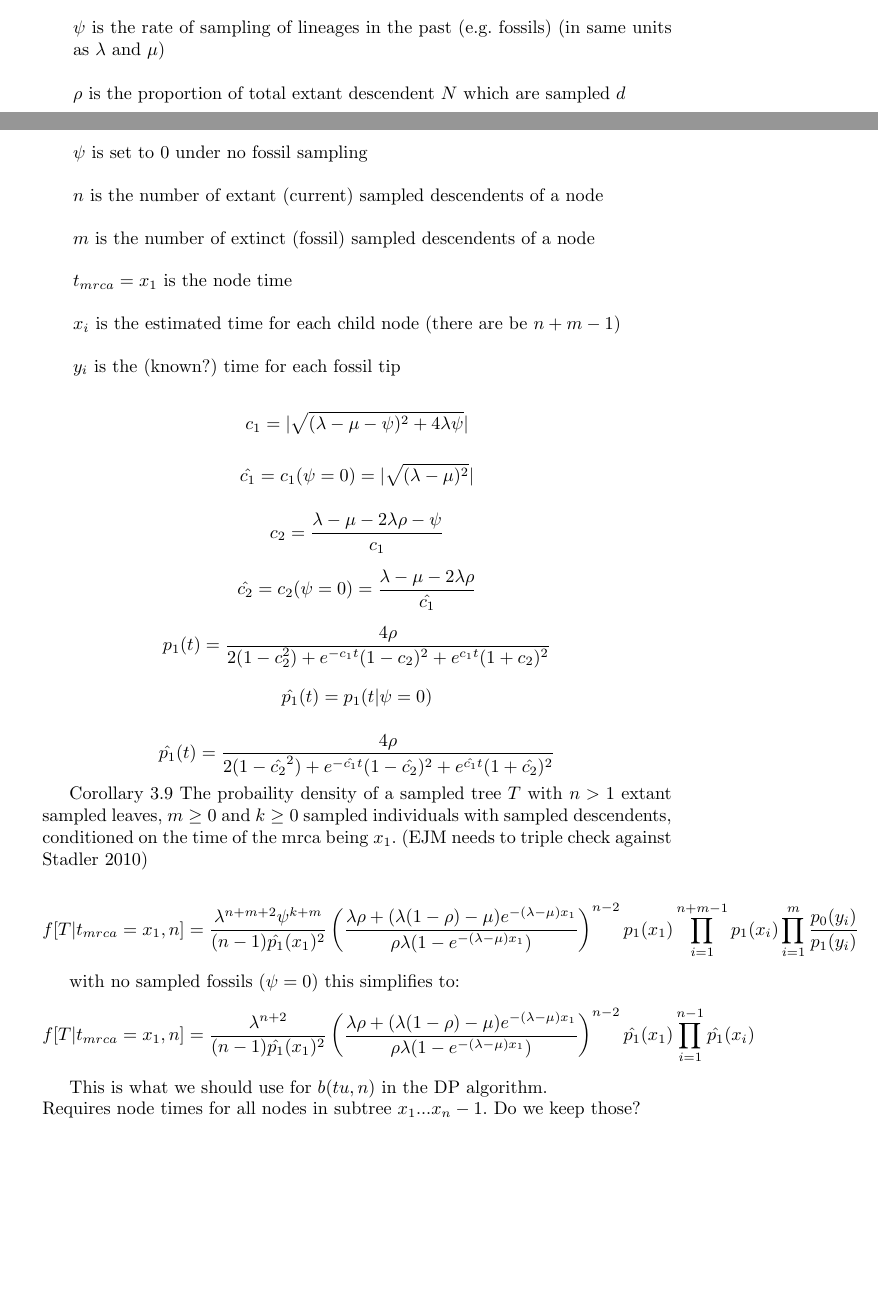
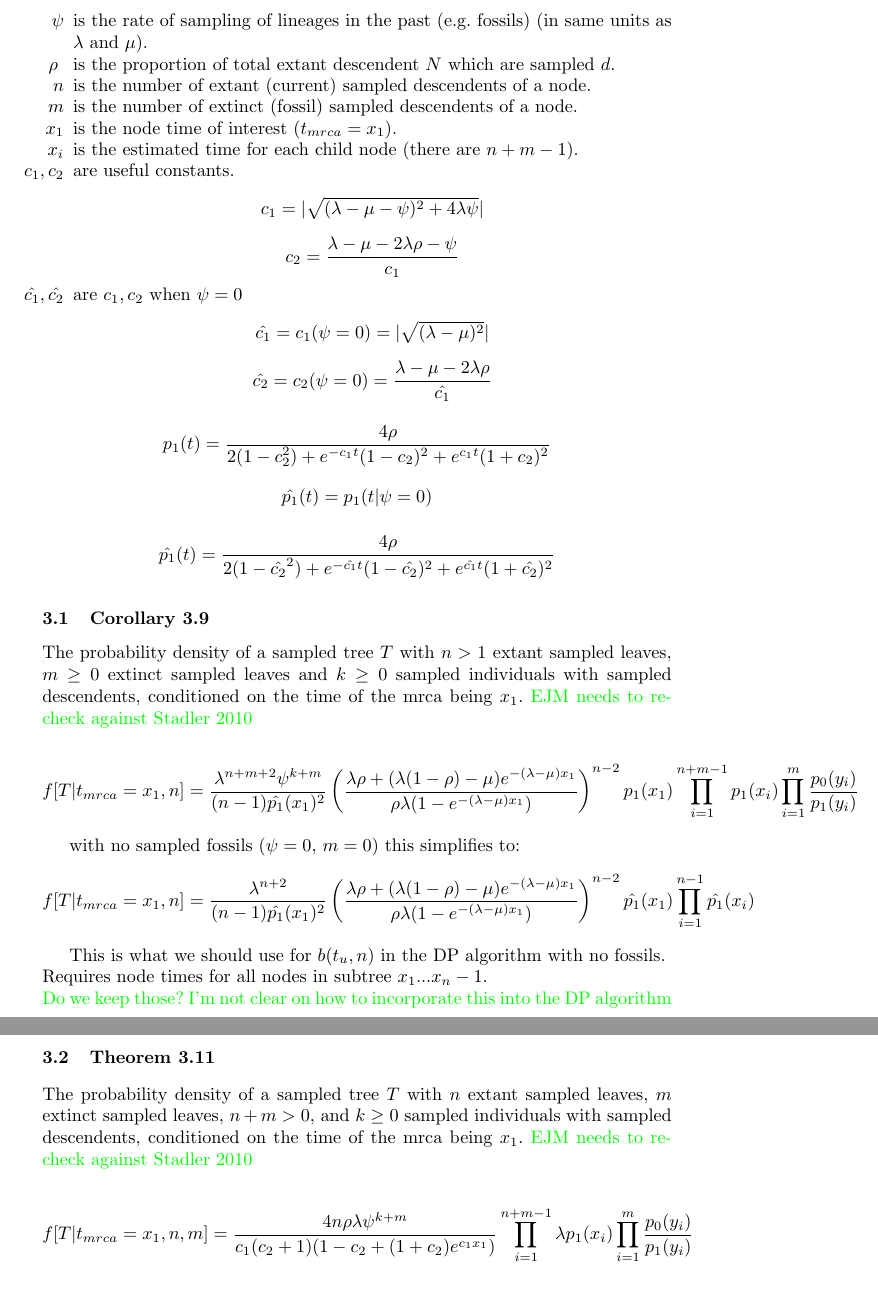
Before and after one commit to snacktavish/fastdate, a LaTeX thesis (doc/dp.tex): two parts of pages 3 and 4 of 5 before the commit and two parts of pages 4 and 5 of 5 after it, joined at a grey line, cut so that both start at the same text, the shorter picture padded with empty space. Compiled offline with pdfLaTeX.

Commit message:
added Theorem 3.11and some comments

```diff
--- a/doc/dp.tex
+++ b/doc/dp.tex
@@ -8,10 +8,12 @@
 \usepackage{amsmath}
 \usepackage{amssymb}
 
-
 \newcounter{instr}
 \newcommand{\ninstr}{\refstepcounter{instr}\theinstr.}
 
+\newcommand{\ejmcomment}[1]{{\color{green} #1}}
+\usepackage{hyperref}
+\hypersetup{backref,  linkcolor=blue, citecolor=red, colorlinks=true, hyperindex=true}
 
 \begin{document}
 
@@ -163,8 +161,0 @@ postorder and thne computes the best placement for every node $u$.}
-\item[] $\psi$ is the rate of sampling of lineages in the past (e.g. fossils) (in same units as $\lambda$ and $\mu$)\\
-\item[] $\rho$ is the proportion of total extant descendent $N$ which are sampled $d$ \\
-\item[] $\psi$ is set to 0 under no fossil sampling\\
-\item[] $n$ is the number of extant (current) sampled descendents of a node\\
-\item[] $m$ is the number of extinct (fossil) sampled descendents of a node\\
-\item[] $t_{mrca}=x_1$ is the node time\\
-\item[] $x_i$ is the estimated time for each child node (there are be $n+m-1$)\\
-\item[] $y_i$ is the (known?) time for each fossil tip\\
@@ -171,12 +169,19 @@ postorder and thne computes the best placement for every node $u$.}
+\item[$\psi$]  is the rate of sampling of lineages in the past (e.g. fossils) (in same units as $\lambda$ and $\mu$).
+\item[$\rho$ ] is the proportion of total extant descendent $N$ which are sampled $d$.
+\item[$n$] is the number of extant (current) sampled descendents of a node.
+\item[$m$] is the number of extinct (fossil) sampled descendents of a node.
+\item[$x_1$]  is the node time of interest ($t_{mrca}=x_1$).
+\item[$x_i$]  is the estimated time for each child node (there are $n+m-1$).
+\item[$c_1,c_2$]  are useful constants.
+$$c_1 = |\sqrt{(\lambda-\mu-\psi)^2 + 4\lambda\psi}|$$
+$$c_2 = \frac{\lambda-\mu-2\lambda\rho-\psi}{c_1}$$
+\item[$\hat{c_1},\hat{c_2}$]  are $c_1,c_2$ when $\psi=0$
+$$\hat{c_1}=c_1(\psi=0) = |\sqrt{(\lambda-\mu)^2}|$$
+$$\hat{c_2}=c_2(\psi=0) = \frac{\lambda-\mu-2\lambda\rho}{\hat{c_1}}$$
 
 \end{enumerate}
-$$c_1 = |\sqrt{(\lambda-\mu-\psi)^2 + 4\lambda\psi}|$$
 
-$$\hat{c_1}=c_1(\psi=0) = |\sqrt{(\lambda-\mu)^2}|$$
 
-$$c_2 = \frac{\lambda-\mu-2\lambda\rho-\psi}{c_1}$$
-
-$$\hat{c_2}=c_2(\psi=0) = \frac{\lambda-\mu-2\lambda\rho}{\hat{c_1}}$$
 
 
 $${p_1}(t) = \frac{4\rho}{2(1-c_2^2)+e^{-c_1t}(1-c_2)^2+e^{c_1t}(1+c_2)^2}$$
@@ -185,19 +190,26 @@ $$\hat{p_1}(t) = p_1(t|\psi=0)$$
 
 $$\hat{p_1}(t) = \frac{4\rho}{2(1-\hat{c_2}^2)+e^{-\hat{c_1}t}(1-\hat{c_2})^2+e^{\hat{c_1}t}(1+\hat{c_2})^2}$$
 
-Corollary 3.9 The probaility density of a sampled tree $T$ with $n>1$ extant sampled leaves, $m\geq0$ and $k\geq0$ sampled individuals with sampled descendents,
-conditioned on the time of the mrca being $x_1$. (EJM needs to triple check against Stadler 2010)
+\subsection{Corollary 3.9} The probability density of a sampled tree $T$ with $n>1$ extant sampled leaves, $m\geq0$ extinct sampled leaves and $k\geq0$ sampled individuals with sampled descendents,
+conditioned on the time of the mrca being $x_1$. \ejmcomment{EJM needs to re-check against Stadler 2010}
 
 $$f[T|t_{mrca}=x_1,n] = \frac{\lambda^{n+m+2}\psi^{k+m}}{(n-1)\hat{p_1}(x_1)^2}\left(\frac{\lambda\rho+(\lambda(1-\rho)-\mu)e^{-(\lambda-\mu)x_1}}{\rho\lambda(1-e^{-(\lambda-\mu)x_1})}\right)^{n-2}
 p_1(x_1)\prod_{i=1}^{n+m-1}p_1(x_i)\prod_{i=1}^{m}\frac{p_0(y_i)}{p_1(y_i)}$$
 
 
-with no sampled fossils ($\psi=0$) this simplifies to:
+with no sampled fossils ($\psi=0$, $m=0$) this simplifies to:
 $$f[T|t_{mrca}=x_1,n] = \frac{\lambda^{n+2}}{(n-1)\hat{p_1}(x_1)^2}\left(\frac{\lambda\rho+(\lambda(1-\rho)-\mu)e^{-(\lambda-\mu)x_1}}{\rho\lambda(1-e^{-(\lambda-\mu)x_1})}\right)^{n-2}
 \hat{p_1}(x_1)\prod_{i=1}^{n-1}\hat{p_1}(x_i)$$
 
-This is what we should use for  $b(tu, n)$ in the DP algorithm.\\
-Requires node times for all nodes in subtree $x_1 ... x_n-1$. Do we keep those?\\
+This is what we should use for  $b(t_u, n)$ in the DP algorithm with no fossils.\\
+Requires node times for all nodes in subtree $x_1 ... x_n-1$.\\
+\ejmcomment{Do we keep those? I'm not clear on how to incorporate this into the DP algorithm}
+
+\subsection{Theorem 3.11} The probability density of a sampled tree $T$ with $n$ extant sampled leaves, $m$ extinct sampled leaves, $n+m>0$, and $k\geq0$ sampled individuals with sampled descendents,
+conditioned on the time of the mrca being $x_1$. \ejmcomment{EJM needs to re-check against Stadler 2010}
+
+$$f[T|t_{mrca}=x_1,n,m] = \frac{4n\rho\lambda\psi^{k+m}}{c_1(c_2+1)(1-c_2+(1+c_2)e^{c_1x_1})}\prod_{i=1}^{n+m-1}\lambda p_1(x_i)\prod_{i=1}^{m}\frac{p_0(y_i)}{p_1(y_i)}$$
+
 
 
 \bibliographystyle{splncs03}
```
Also changed, not shown: doc/dp.tex (14 more changed lines).
